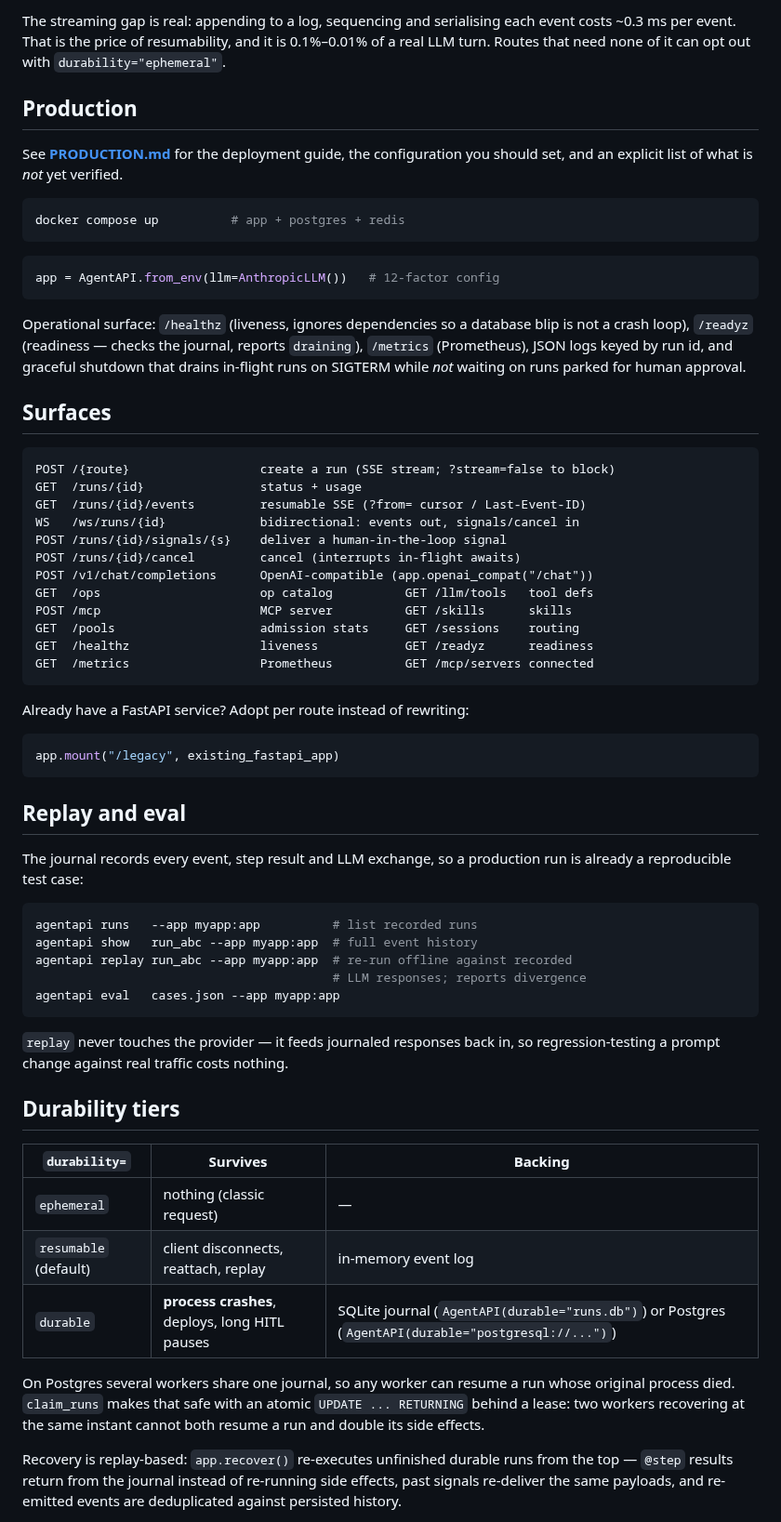
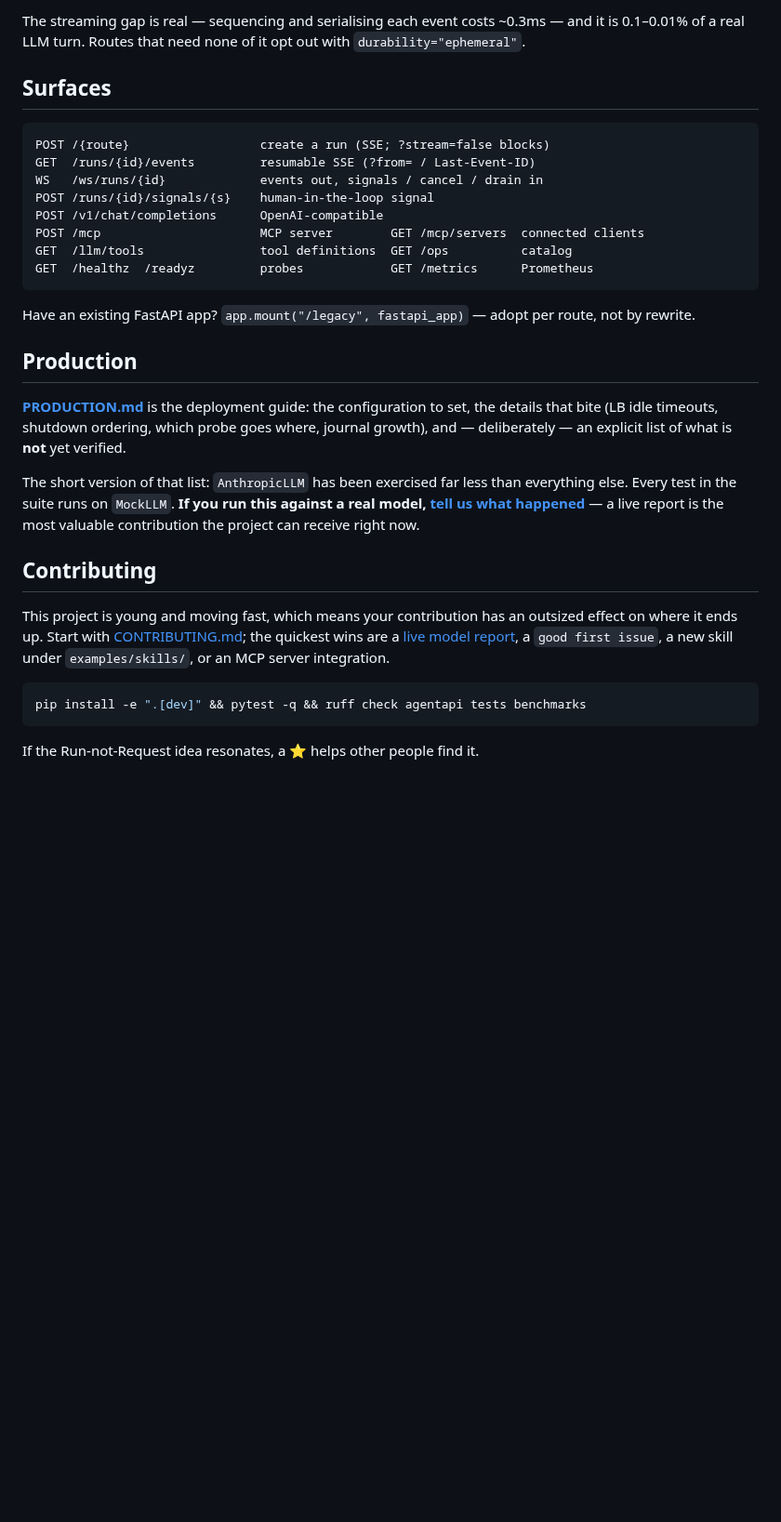
Before and after one commit to Joshuaakaspace/agentapi, a Markdown page: README.md, the part around one of its changes. Shown at 93% size. Rendered like a GitHub page; blank space fills up the shorter version.

````diff
--- a/README.md
+++ b/README.md
@@ -154,83 +146,34 @@ Measured, not asserted (`python benchmarks/bench.py`, full numbers in
 
-The streaming gap is real: appending to a log, sequencing and serialising
-each event costs ~0.3 ms per event. That is the price of resumability, and
-it is 0.1%–0.01% of a real LLM turn. Routes that need none of it can opt out
-with `durability="ephemeral"`.
-
-## Production
-
-See **[PRODUCTION.md](PRODUCTION.md)** for the deployment guide, the
-configuration you should set, and an explicit list of what is *not* yet
-verified.
-
-```bash
-docker compose up          # app + postgres + redis
-```
-
-```python
-app = AgentAPI.from_env(llm=AnthropicLLM())   # 12-factor config
-```
-
-Operational surface: `/healthz` (liveness, ignores dependencies so a
-database blip is not a crash loop), `/readyz` (readiness — checks the
-journal, reports `draining`), `/metrics` (Prometheus), JSON logs keyed by
-run id, and graceful shutdown that drains in-flight runs on SIGTERM while
-*not* waiting on runs parked for human approval.
+The streaming gap is real — sequencing and serialising each event costs ~0.3ms — and it is 0.1–0.01% of a real LLM turn. Routes that need none of it opt out with `durability="ephemeral"`.
 
 ## Surfaces
 
 ```
-POST /{route}                  create a run (SSE stream; ?stream=false to block)
-GET  /runs/{id}                status + usage
-GET  /runs/{id}/events         resumable SSE (?from= cursor / Last-Event-ID)
-WS   /ws/runs/{id}             bidirectional: events out, signals/cancel in
-POST /runs/{id}/signals/{s}    deliver a human-in-the-loop signal
-POST /runs/{id}/cancel         cancel (interrupts in-flight awaits)
-POST /v1/chat/completions      OpenAI-compatible (app.openai_compat("/chat"))
-GET  /ops                      op catalog          GET /llm/tools   tool defs
-POST /mcp                      MCP server          GET /skills      skills
-GET  /pools                    admission stats     GET /sessions    routing
-GET  /healthz                  liveness            GET /readyz      readiness
-GET  /metrics                  Prometheus          GET /mcp/servers connected
+POST /{route}                  create a run (SSE; ?stream=false blocks)
+GET  /runs/{id}/events         resumable SSE (?from= / Last-Event-ID)
+WS   /ws/runs/{id}             events out, signals / cancel / drain in
+POST /runs/{id}/signals/{s}    human-in-the-loop signal
+POST /v1/chat/completions      OpenAI-compatible
+POST /mcp                      MCP server        GET /mcp/servers  connected clients
+GET  /llm/tools                tool definitions  GET /ops          catalog
+GET  /healthz  /readyz         probes            GET /metrics      Prometheus
 ```
 
-Already have a FastAPI service? Adopt per route instead of rewriting:
+Have an existing FastAPI app? `app.mount("/legacy", fastapi_app)` — adopt per route, not by rewrite.
 
-```python
-app.mount("/legacy", existing_fastapi_app)
+## Production
+
+**[PRODUCTION.md](PRODUCTION.md)** is the deployment guide: the configuration to set, the details that bite (LB idle timeouts, shutdown ordering, which probe goes where, journal growth), and — deliberately — an explicit list of what is **not** yet verified.
+
+The short version of that list: `AnthropicLLM` has been exercised far less than everything else. Every test in the suite runs on `MockLLM`. **If you run this against a real model, [tell us what happened](https://github.com/Joshuaakaspace/agentapi/issues/new?template=live_model_report.yml)** — a live report is the most valuable contribution the project can receive right now.
+
+## Contributing
+
+This project is young and moving fast, which means your contribution has an outsized effect on where it ends up. Start with [CONTRIBUTING.md](CONTRIBUTING.md); the quickest wins are a [live model report](https://github.com/Joshuaakaspace/agentapi/issues/new?template=live_model_report.yml), a `good first issue`, a new skill under `examples/skills/`, or an MCP server integration.
+
+```bash
+pip install -e ".[dev]" && pytest -q && ruff check agentapi tests benchmarks
 ```
 
-## Replay and eval
+If the Run-not-Request idea resonates, a ⭐ helps other people find it.
 
-The journal records every event, step result and LLM exchange, so a
-production run is already a reproducible test case:
-
-```bash
-agentapi runs   --app myapp:app          # list recorded runs
-agentapi show   run_abc --app myapp:app  # full event history
-agentapi replay run_abc --app myapp:app  # re-run offline against recorded
-                                         # LLM responses; reports divergence
-agentapi eval   cases.json --app myapp:app
-```
-
-`replay` never touches the provider — it feeds journaled responses back in,
-so regression-testing a prompt change against real traffic costs nothing.
-
-## Durability tiers
-
-| `durability=` | Survives | Backing |
-|---|---|---|
-| `ephemeral` | nothing (classic request) | — |
-| `resumable` (default) | client disconnects, reattach, replay | in-memory event log |
-| `durable` | **process crashes**, deploys, long HITL pauses | SQLite journal (`AgentAPI(durable="runs.db")`) or Postgres (`AgentAPI(durable="postgresql://...")`) |
-
-On Postgres several workers share one journal, so any worker can resume a
-run whose original process died. `claim_runs` makes that safe with an
-atomic `UPDATE ... RETURNING` behind a lease: two workers recovering at the
-same instant cannot both resume a run and double its side effects.
-
-Recovery is replay-based: `app.recover()` re-executes unfinished durable
-runs from the top — `@step` results return from the journal instead of
-re-running side effects, past signals re-deliver the same payloads, and
-re-emitted events are deduplicated against persisted history.
-
````
Also changed, not shown: other parts of README.md (+105 -155 lines), .github/pull_request_template.md (added, +14 -0 lines), CODE_OF_CONDUCT.md (added, +8 -0 lines), CONTRIBUTING.md (added, +65 -0 lines), SECURITY.md (added, +26 -0 lines), docs/assets/crash-recovery.gif (added), docs/assets/disconnect-survival.gif (added), docs/assets/human-approval.gif (added), 8 other files.
